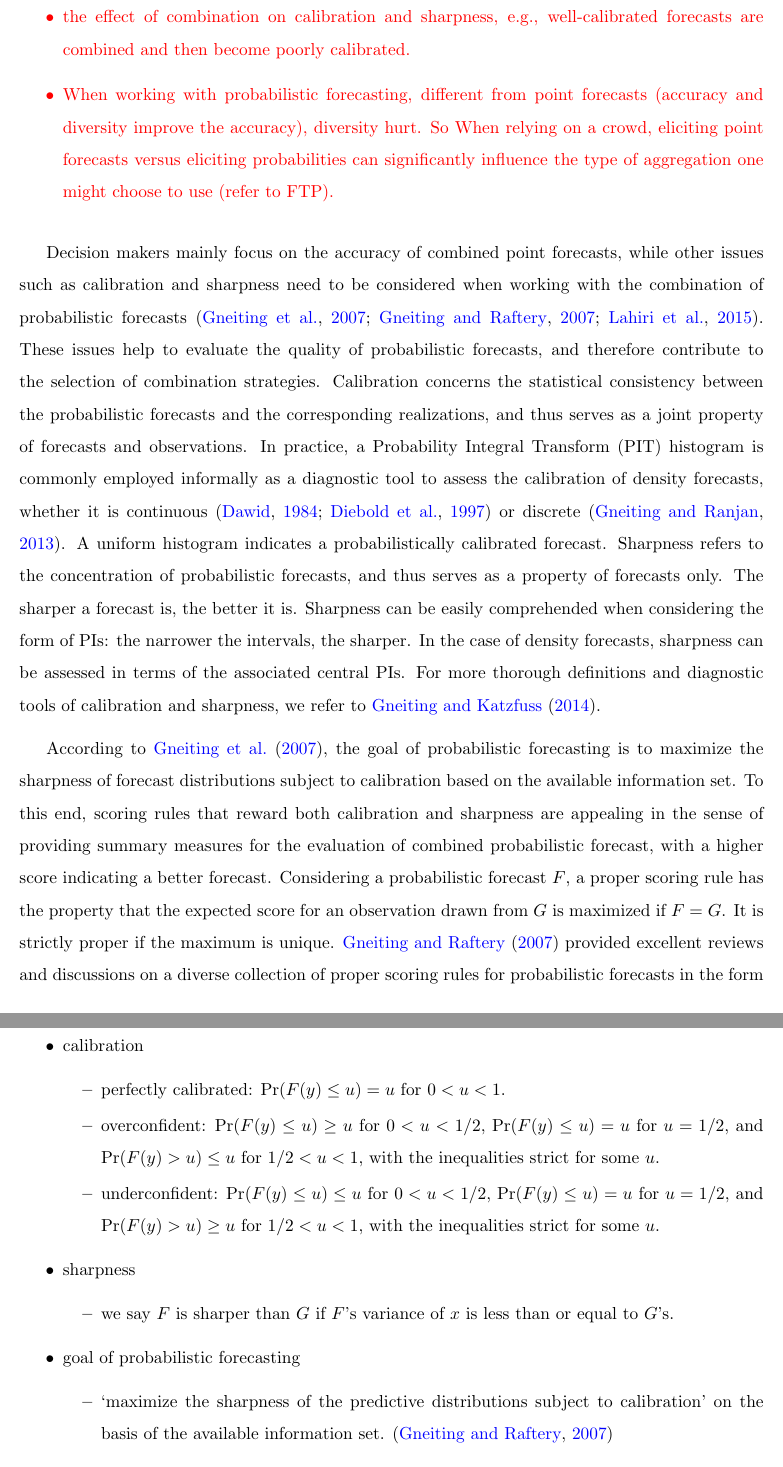
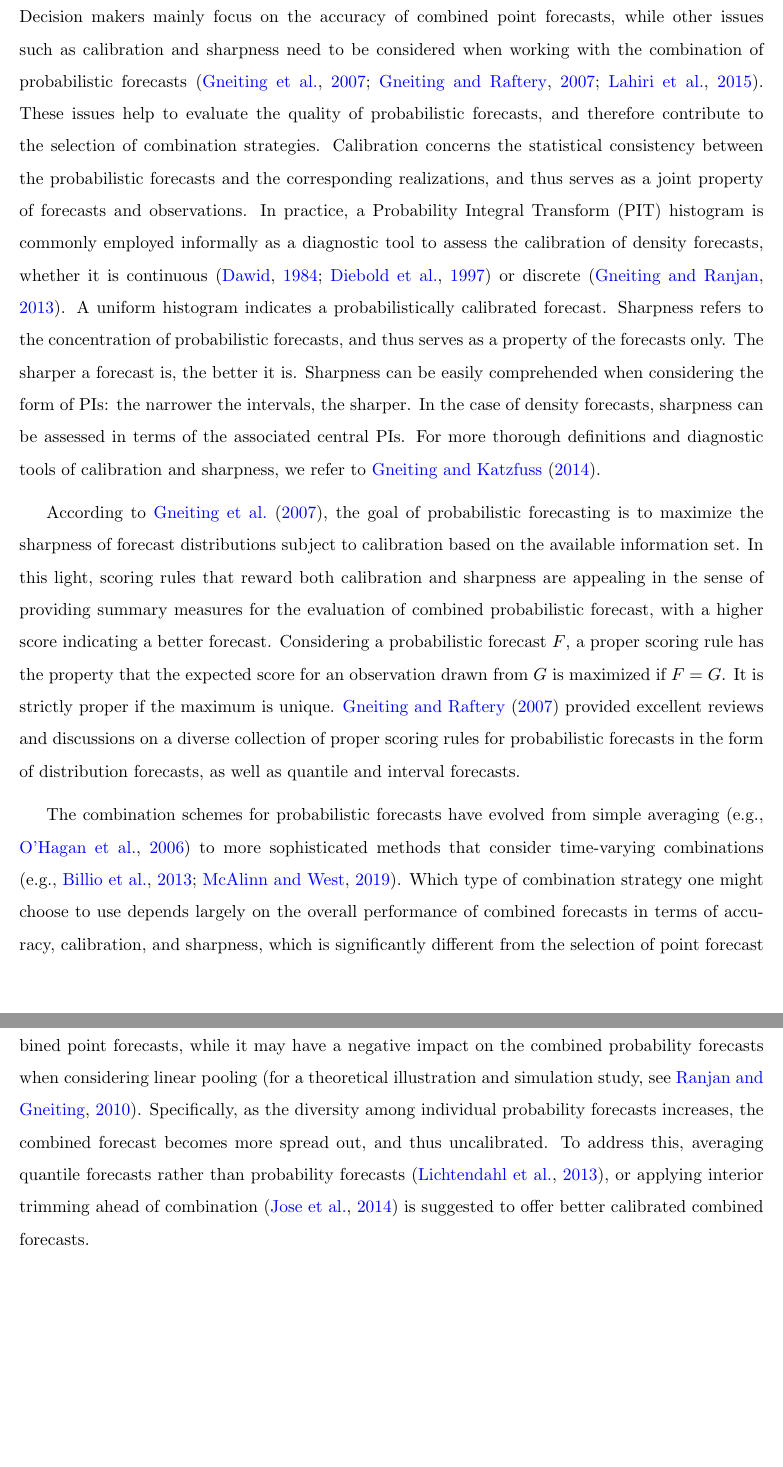
Before and after one commit to xqnwang/ensembles-combinations-docs, a LaTeX document (docs/EnsembleCombination.tex): two parts of pages 26 and 27 of 40, joined at a grey line, cut at the place of the change, the shorter picture padded with empty space. Compiled offline with pdfLaTeX.

Commit message:
Diversity hurts the combined probability forecasts

```diff
--- a/docs/EnsembleCombination.tex
+++ b/docs/EnsembleCombination.tex
@@ -307,38 +307,14 @@ In combining probabilistic forecasts, it is important to pose issues such as cal
 
-\subsection{Principles on combining probabilistic forecasts}
-\label{sec:principles_on_combining_probabilistic_forecasts}
+\subsection{Principles of probabilistic forecasts}
+\label{sec:principles_of_probabilistic_forecasts}
 
-{\color{red}
-\begin{itemize}
-  \item the effect of combination on calibration and sharpness, e.g., well-calibrated forecasts are combined and then become poorly calibrated.
-  \item When working with probabilistic forecasting, different from point forecasts (accuracy and diversity improve the accuracy), diversity hurt. So When relying on a crowd, eliciting point forecasts versus eliciting probabilities can significantly influence the type of aggregation one might choose to use (refer to FTP).
-\end{itemize}
-}
+Decision makers mainly focus on the accuracy of combined point forecasts, while other issues such as calibration and sharpness need to be considered when working with the combination of probabilistic forecasts \citep{Gneiting2007-fr,Gneiting2007-ij,Lahiri2015-qq}. These issues help to evaluate the quality of probabilistic forecasts, and therefore contribute to the selection of combination strategies. Calibration concerns the statistical consistency between the probabilistic forecasts and the corresponding realizations, and thus serves as a joint property of forecasts and observations. In practice, a Probability Integral Transform (PIT) histogram is commonly employed informally as a diagnostic tool to assess the calibration of density forecasts, whether it is continuous \citep{Dawid1984-vp,Diebold1997-cr} or discrete \citep{Gneiting2013-hl}. A uniform histogram indicates a probabilistically calibrated forecast. Sharpness refers to the concentration of probabilistic forecasts, and thus serves as a property of the forecasts only. The sharper a forecast is, the better it is. Sharpness can be easily comprehended when considering the form of PIs: the narrower the intervals, the sharper. In the case of density forecasts, sharpness can be assessed in terms of the associated central PIs. For more thorough definitions and diagnostic tools of calibration and sharpness, we refer to \cite{Gneiting2014-tz}.
 
-Decision makers mainly focus on the accuracy of combined point forecasts, while other issues such as calibration and sharpness need to be considered when working with the combination of probabilistic forecasts \citep{Gneiting2007-fr,Gneiting2007-ij,Lahiri2015-qq}. These issues help to evaluate the quality of probabilistic forecasts, and therefore contribute to the selection of combination strategies. Calibration concerns the statistical consistency between the probabilistic forecasts and the corresponding realizations, and thus serves as a joint property of forecasts and observations. In practice, a Probability Integral Transform (PIT) histogram is commonly employed informally as a diagnostic tool to assess the calibration of density forecasts, whether it is continuous \citep{Dawid1984-vp,Diebold1997-cr} or discrete \citep{Gneiting2013-hl}. A uniform histogram indicates a probabilistically calibrated forecast. Sharpness refers to the concentration of probabilistic forecasts, and thus serves as a property of forecasts only. The sharper a forecast is, the better it is. Sharpness can be easily comprehended when considering the form of PIs: the narrower the intervals, the sharper. In the case of density forecasts, sharpness can be assessed in terms of the associated central PIs. For more thorough definitions and diagnostic tools of calibration and sharpness, we refer to \cite{Gneiting2014-tz}.
+According to \cite{Gneiting2007-fr}, the goal of probabilistic forecasting is to maximize the sharpness of forecast distributions subject to calibration based on the available information set. In this light, scoring rules that reward both calibration and sharpness are appealing in the sense of providing summary measures for the evaluation of combined probabilistic forecast, with a higher score indicating a better forecast. Considering a probabilistic forecast $F$, a proper scoring rule has the property that the expected score for an observation drawn from $G$ is maximized if $F=G$. It is strictly proper if the maximum is unique. \cite{Gneiting2007-ij} provided excellent reviews and discussions on a diverse collection of proper scoring rules for probabilistic forecasts in the form of distribution forecasts, as well as quantile and interval forecasts.
 
-According to \cite{Gneiting2007-fr}, the goal of probabilistic forecasting is to maximize the sharpness of forecast distributions subject to calibration based on the available information set. To this end, scoring rules that reward both calibration and sharpness are appealing in the sense of providing summary measures for the evaluation of combined probabilistic forecast, with a higher score indicating a better forecast. Considering a probabilistic forecast $F$, a proper scoring rule has the property that the expected score for an observation drawn from $G$ is maximized if $F=G$. It is strictly proper if the maximum is unique. \cite{Gneiting2007-ij} provided excellent reviews and discussions on a diverse collection of proper scoring rules for probabilistic forecasts in the form of distribution forecasts, as well as quantile and interval forecasts.
+The combination schemes for probabilistic forecasts have evolved from simple averaging \citep[e.g.,][]{OHagan2006-jk} to more sophisticated methods that consider time-varying combinations \citep[e.g.,][]{Billio2013-sg,McAlinn2019-kn}. Which type of combination strategy one might choose to use depends largely on the overall performance of combined forecasts in terms of accuracy, calibration, and sharpness, which is significantly different from the selection of point forecast combination schemes. For example, diversity among individual point forecasts benefits the combined point forecasts, while it may have a negative impact on the combined probability forecasts when considering linear pooling \citep[for a theoretical illustration and simulation study, see][]{Ranjan2010-jl}. Specifically, as the diversity among individual probability forecasts increases, the combined forecast becomes more spread out, and thus uncalibrated. To address this, averaging quantile forecasts rather than probability forecasts \citep{Lichtendahl2013-rt}, or applying interior trimming ahead of combination \citep{Jose2014-uh} is suggested to offer better calibrated combined forecasts.
 
-
-
-
-\begin{itemize}
-  \item calibration
-  \begin{itemize}
-    \item perfectly calibrated: $\operatorname{Pr}(F(y) \leq u)=u$ for $0<u<1$.
-    \item overconfident: $\operatorname{Pr}(F(y) \leq u) \geq u$ for $0<u<1 / 2$, $\operatorname{Pr}(F(y) \leq u)=u$ for $u=1 / 2$, and $\operatorname{Pr}(F(y)>u) \leq u$ for $1 / 2<u<1$, with the inequalities strict for some $u$.
-    \item underconfident: $\operatorname{Pr}(F(y) \leq u) \leq u$ for $0<u<1 / 2$, $\operatorname{Pr}(F(y) \leq u)=u$ for $u=1 / 2$, and $\operatorname{Pr}(F(y)>u) \geq u$ for $1 / 2<u<1$, with the inequalities strict for some $u$.
-  \end{itemize}
-  \item sharpness
-  \begin{itemize}
-    \item we say $F$ is sharper than $G$ if $F$'s variance of $x$ is less than or equal to $G$'s.
-  \end{itemize}
-  \item goal of probabilistic forecasting
-  \begin{itemize}
-    \item `maximize the sharpness of the predictive distributions subject to calibration' on the basis of the available information set. \citep{Gneiting2007-ij}
-  \end{itemize}
-  \item scoring rules to ``reward sharpness subject to calibration'' is in play \citep{Gneiting2007-ij}
-\end{itemize}
+% linear opinion pools are generally uncalibrated, even in the ideal case in which each individual source is calibrated \citep{Ranjan2010-jl}. this phenomenon is commonly referred to as the calibration problem \citep{Jose2014-uh}.
 
 
 \subsection{Combining quantile forecasts}
```
Also changed, not shown: docs/references.bib (+24 -0 lines), docs/EnsembleCombination.tex (8 more changed lines).
